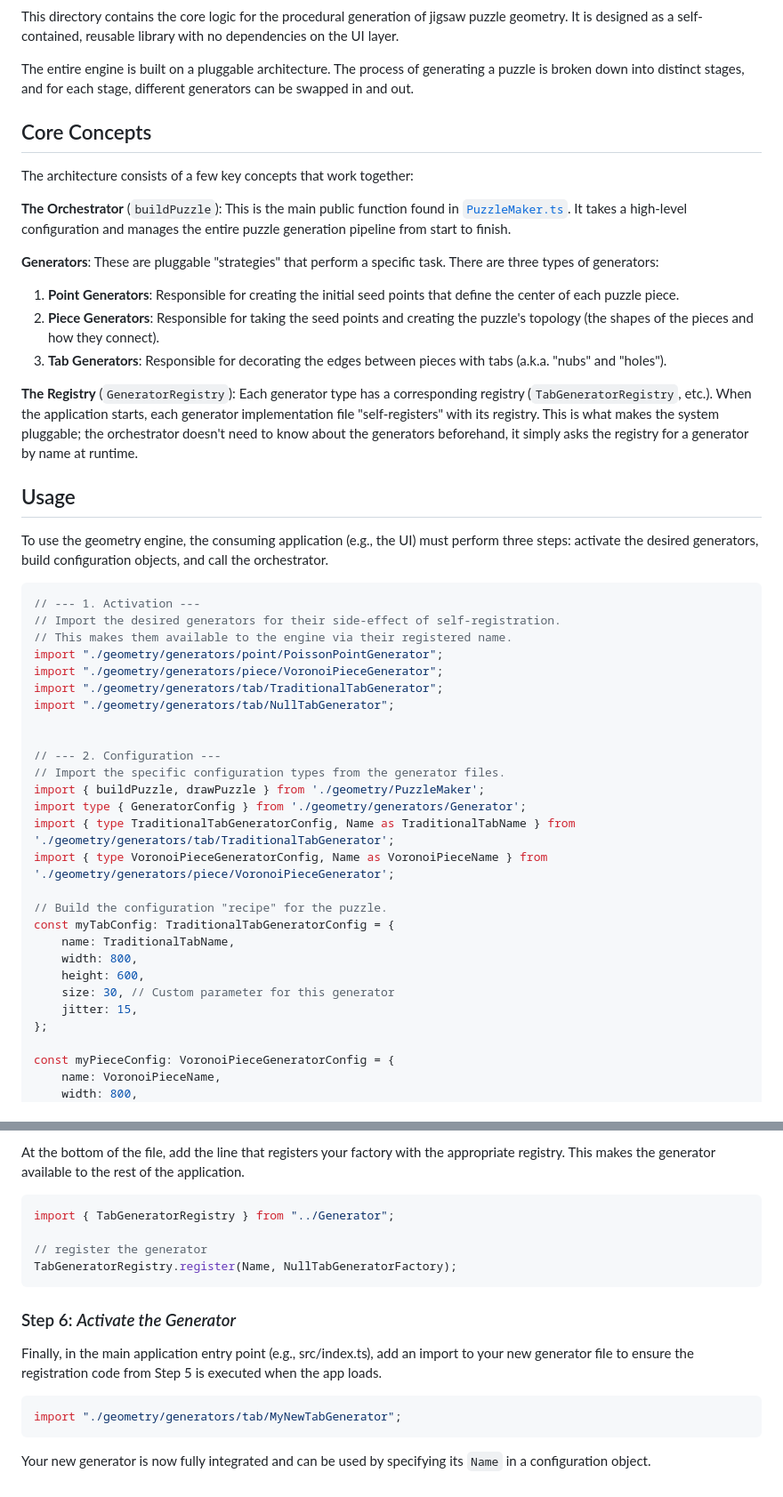
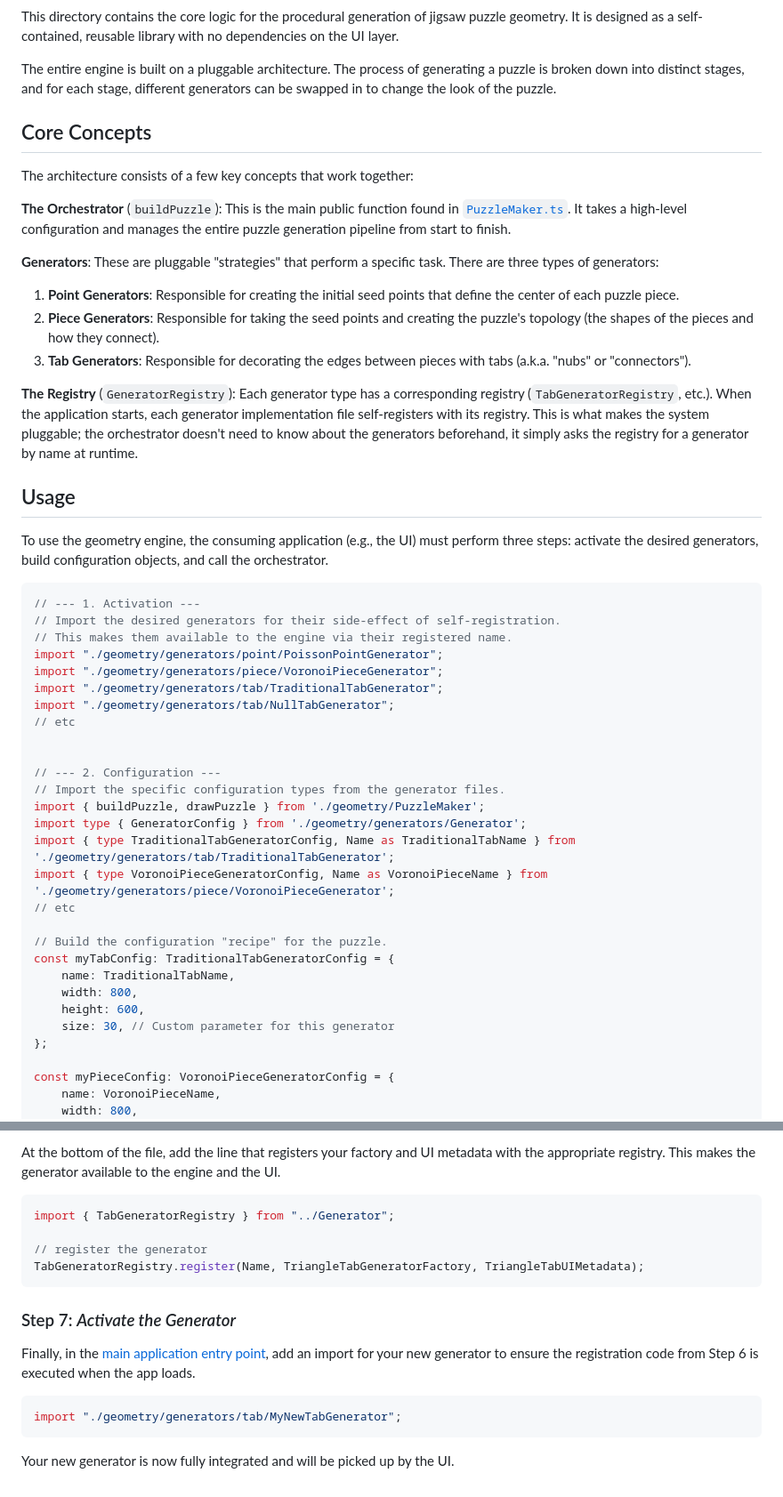
Before and after one commit to weevilgenius/puzzle-generator, a Markdown page: src/geometry/README.md, 2 parts joined by grey strips. Shown at 89% size. Rendered like a GitHub page.

````diff
--- a/src/geometry/README.md
+++ b/src/geometry/README.md
@@ -7,7 +7,7 @@ dependencies on the UI layer.
 
 The entire engine is built on a pluggable architecture. The process of generating
 a puzzle is broken down into distinct stages, and for each stage, different
-generators can be swapped in and out.
+generators can be swapped in to change the look of the puzzle.
 
 Core Concepts
 -------------
@@ -26,11 +26,11 @@ define the center of each puzzle piece.
 2. **Piece Generators**: Responsible for taking the seed points and creating the
 puzzle's topology (the shapes of the pieces and how they connect).
 3. **Tab Generators**: Responsible for decorating the edges between pieces with
-tabs (a.k.a. "nubs" and "holes").
+tabs (a.k.a. "nubs" or "connectors").
 
 **The Registry** (`GeneratorRegistry`): Each generator type has a corresponding
 registry (`TabGeneratorRegistry`, etc.). When the application starts, each
-generator implementation file "self-registers" with its registry. This is what
+generator implementation file self-registers with its registry. This is what
 makes the system pluggable; the orchestrator doesn't need to know about the
 generators beforehand, it simply asks the registry for a generator by name at
 runtime.
@@ -50,6 +50,7 @@ import "./geometry/generators/point/PoissonPointGenerator";
 import "./geometry/generators/piece/VoronoiPieceGenerator";
 import "./geometry/generators/tab/TraditionalTabGenerator";
 import "./geometry/generators/tab/NullTabGenerator";
+// etc
 
 
 // --- 2. Configuration ---
@@ -58,6 +59,7 @@ import { buildPuzzle, drawPuzzle } from './geometry/PuzzleMaker';
 import type { GeneratorConfig } from './geometry/generators/Generator';
 import { type TraditionalTabGeneratorConfig, Name as TraditionalTabName } from './geometry/generators/tab/TraditionalTabGenerator';
 import { type VoronoiPieceGeneratorConfig, Name as VoronoiPieceName } from './geometry/generators/piece/VoronoiPieceGenerator';
+// etc
 
 // Build the configuration "recipe" for the puzzle.
 const myTabConfig: TraditionalTabGeneratorConfig = {
@@ -65,7 +67,6 @@ const myTabConfig: TraditionalTabGeneratorConfig = {
     width: 800,
     height: 600,
     size: 30, // Custom parameter for this generator
-    jitter: 15,
 };
 
 const myPieceConfig: VoronoiPieceGeneratorConfig = {
@@ -160,24 +199,23 @@ export const NullTabGeneratorFactory: GeneratorFactory<TabGenerator> = (_config:
 
-At the bottom of the file, add the line that registers your factory with the
-appropriate registry. This makes the generator available to the rest of the
-application.
+At the bottom of the file, add the line that registers your factory and UI
+metadata with the appropriate registry. This makes the generator available to
+the engine and the UI.
 
 ```ts
 import { TabGeneratorRegistry } from "../Generator";
 
 // register the generator
-TabGeneratorRegistry.register(Name, NullTabGeneratorFactory);
+TabGeneratorRegistry.register(Name, TriangleTabGeneratorFactory, TriangleTabUIMetadata);
 ```
 
-### Step 6: _Activate the Generator_ ###
+### Step 7: _Activate the Generator_ ###
 
-Finally, in the main application entry point (e.g., src/index.ts), add an import
-to your new generator file to ensure the registration code from Step 5 is executed
+Finally, in the [main application entry point](./src/index.ts), add an import
+for your new generator to ensure the registration code from Step 6 is executed
 when the app loads.
 
 ```ts
 import "./geometry/generators/tab/MyNewTabGenerator";
 ```
 
-Your new generator is now fully integrated and can be used by specifying its
-`Name` in a configuration object.
+Your new generator is now fully integrated and will be picked up by the UI.
````
Also changed, not shown: other parts of src/geometry/README.md (+67 -29 lines).
